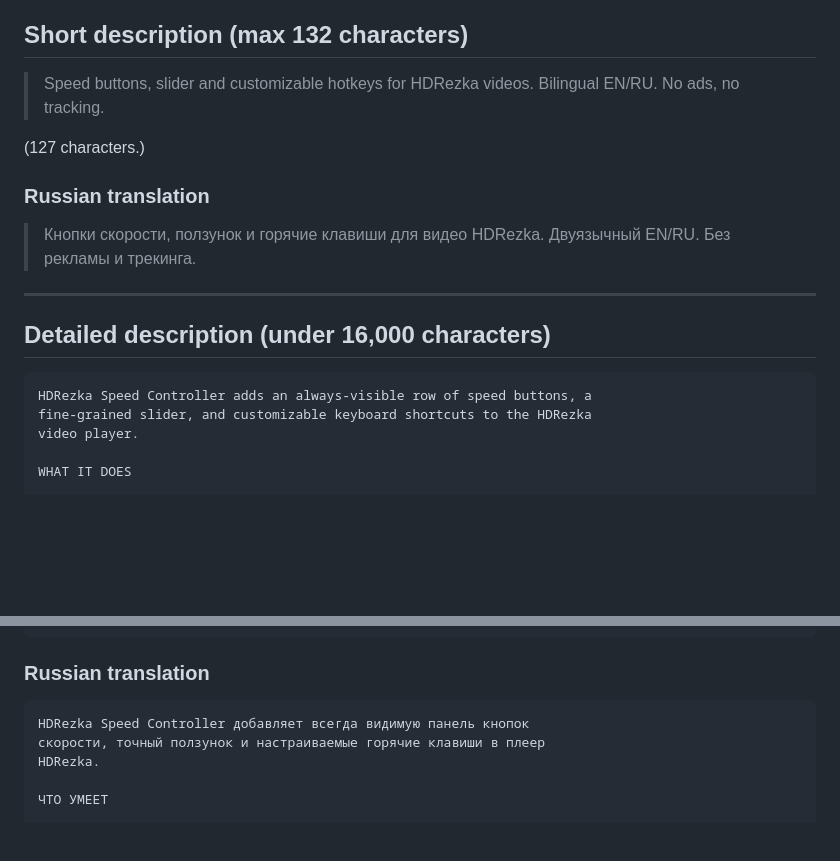
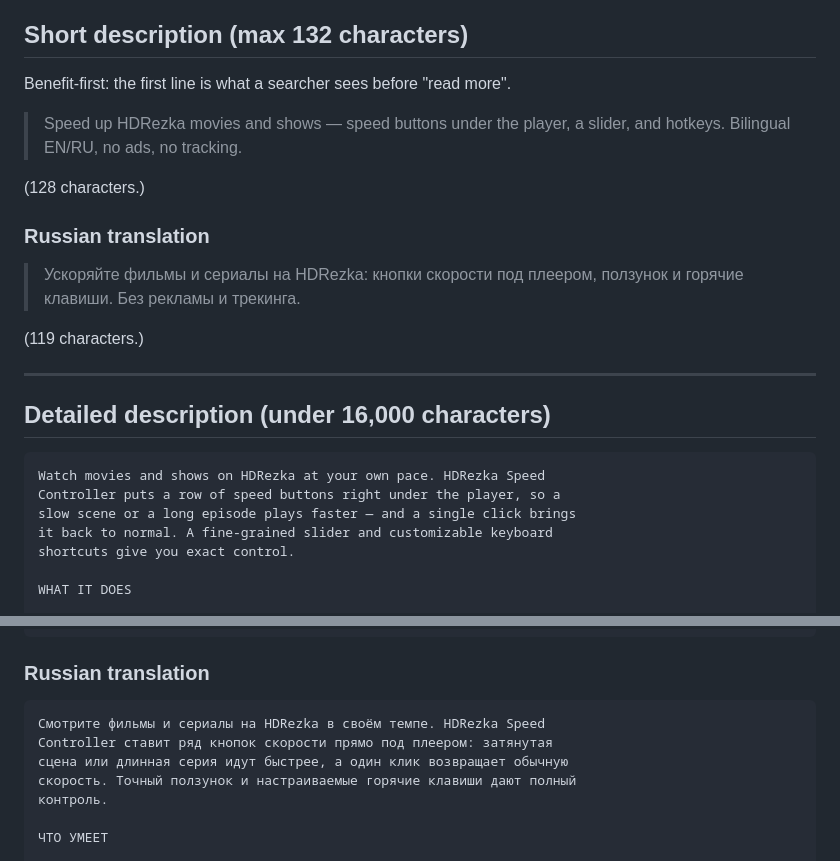
Before and after one commit to danscMax/HDRezkaSpeeds, a Markdown page: dist-store-assets/store-listing.md, 2 parts joined by grey strips. GitHub-like rendering; blank space fills up the shorter version.

Commit message:
docs(store): benefit-first hook in the listing (EN + RU)
Rewrote the short description and the detailed-description opening from a
feature list to a benefit-first hook in both languages; body unchanged.

````diff
--- a/dist-store-assets/store-listing.md
+++ b/dist-store-assets/store-listing.md
@@ -11,24 +11,30 @@ sections come first (canonical), Russian translations follow.
 
 ## Short description (max 132 characters)
 
-> Speed buttons, slider and customizable hotkeys for HDRezka videos.
-> Bilingual EN/RU. No ads, no tracking.
+Benefit-first: the first line is what a searcher sees before "read more".
 
-(127 characters.)
+> Speed up HDRezka movies and shows — speed buttons under the player,
+> a slider, and hotkeys. Bilingual EN/RU, no ads, no tracking.
+
+(128 characters.)
 
 ### Russian translation
 
-> Кнопки скорости, ползунок и горячие клавиши для видео HDRezka.
-> Двуязычный EN/RU. Без рекламы и трекинга.
+> Ускоряйте фильмы и сериалы на HDRezka: кнопки скорости под плеером,
+> ползунок и горячие клавиши. Без рекламы и трекинга.
+
+(119 characters.)
 
 ---
 
 ## Detailed description (under 16,000 characters)
 
 ```
-HDRezka Speed Controller adds an always-visible row of speed buttons, a
-fine-grained slider, and customizable keyboard shortcuts to the HDRezka
-video player.
+Watch movies and shows on HDRezka at your own pace. HDRezka Speed
+Controller puts a row of speed buttons right under the player, so a
+slow scene or a long episode plays faster — and a single click brings
+it back to normal. A fine-grained slider and customizable keyboard
+shortcuts give you exact control.
 
 WHAT IT DOES
 
@@ -99,9 +105,11 @@ per-domain via the standard browser permission prompt).
 ### Russian translation
 
 ```
-HDRezka Speed Controller добавляет всегда видимую панель кнопок
-скорости, точный ползунок и настраиваемые горячие клавиши в плеер
-HDRezka.
+Смотрите фильмы и сериалы на HDRezka в своём темпе. HDRezka Speed
+Controller ставит ряд кнопок скорости прямо под плеером: затянутая
+сцена или длинная серия идут быстрее, а один клик возвращает обычную
+скорость. Точный ползунок и настраиваемые горячие клавиши дают полный
+контроль.
 
 ЧТО УМЕЕТ
 
````
